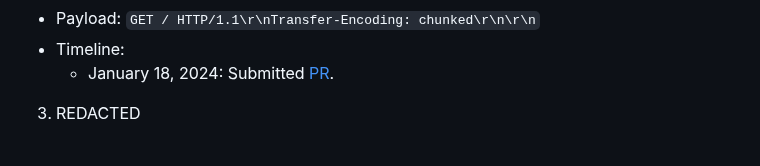
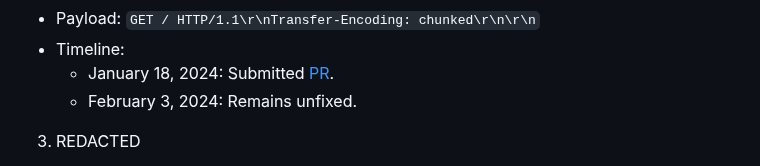
Before and after one commit to narfindustries/http-garden, a Markdown page: README.md, the part around the change. GitHub-like rendering.

Commit message:
Update libevent bug timeline

```diff
--- a/README.md
+++ b/README.md
@@ -582,6 +582,7 @@ Each bug is described with the following fields:
   - Payload: `GET / HTTP/1.1\r\nTransfer-Encoding: chunked\r\n\r\n`
   - Timeline:
     - January 18, 2024: Submitted [PR](https://github.com/libevent/libevent/pull/1542).
+    - February 3, 2024: Remains unfixed.
 3. REDACTED
   - Use case: REDACTED
   - Requirements: REDACTED
```
